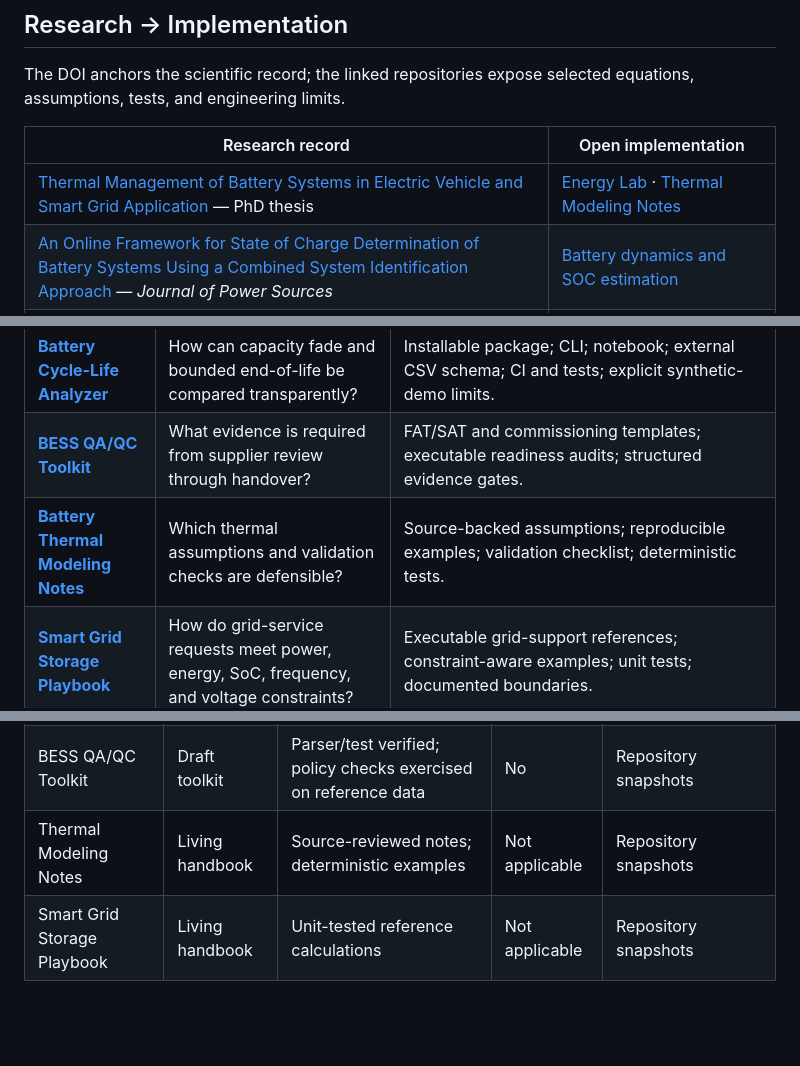
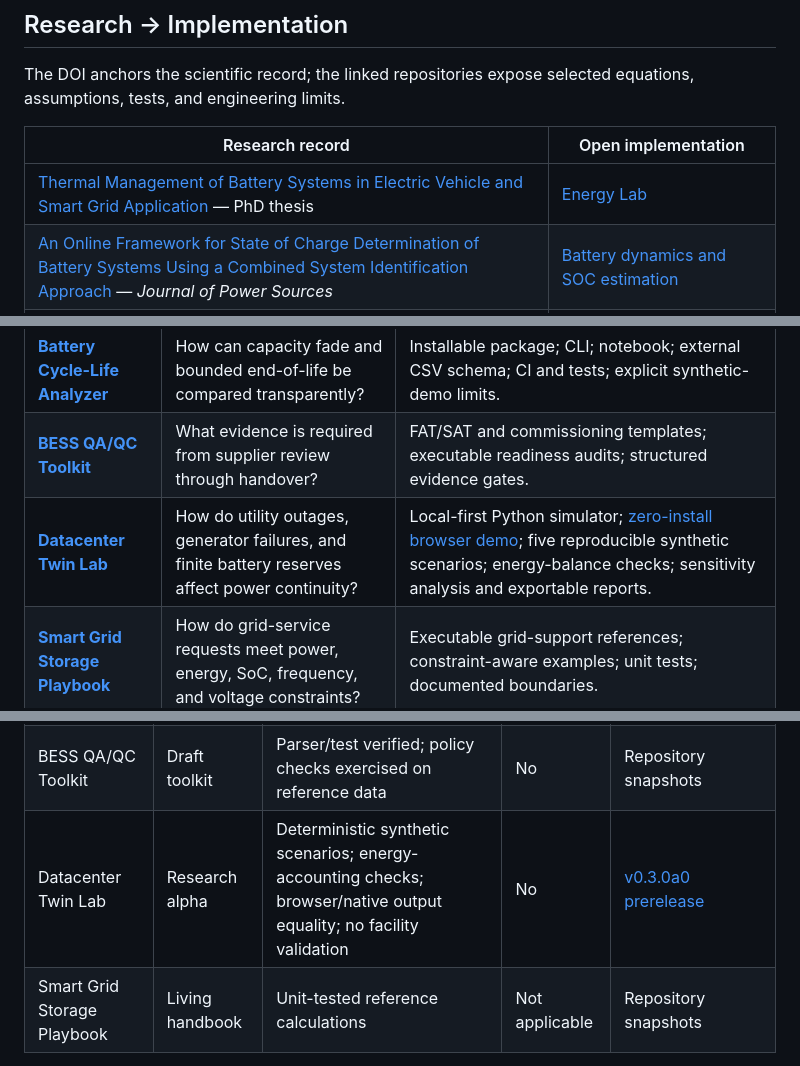
Before and after one commit to mohammadrezwankhan/mohammadrezwankhan, a Markdown page: README.md, 3 parts joined by grey strips. Drawn GitHub-style; blank space fills up the shorter version.

Commit message:
Feature Datacenter Twin Lab in engineering profile (#18)

```diff
--- a/README.md
+++ b/README.md
@@ -31,7 +31,7 @@ equations, assumptions, tests, and engineering limits.
 
 | Research record | Open implementation |
 |---|---|
-| [Thermal Management of Battery Systems in Electric Vehicle and Smart Grid Application](https://doi.org/10.5278/vbn.phd.engsci.00174) — PhD thesis | [Energy Lab](https://github.com/mohammadrezwankhan/matlab-simulink-energy-lab) · [Thermal Modeling Notes](https://github.com/mohammadrezwankhan/battery-thermal-modeling-notes) |
+| [Thermal Management of Battery Systems in Electric Vehicle and Smart Grid Application](https://doi.org/10.5278/vbn.phd.engsci.00174) — PhD thesis | [Energy Lab](https://github.com/mohammadrezwankhan/matlab-simulink-energy-lab) |
 | [An Online Framework for State of Charge Determination of Battery Systems Using a Combined System Identification Approach](https://doi.org/10.1016/j.jpowsour.2013.07.092) — *Journal of Power Sources* | [Battery dynamics and SOC estimation](https://github.com/mohammadrezwankhan/matlab-simulink-energy-lab) |
 | [Design of a Unified Controller Framework for Grid-tied and Grid-forming Battery Energy Storage System](https://doi.org/10.1109/IECON49645.2022.9968382) — IEEE IECON | [BESS control models](https://github.com/mohammadrezwankhan/matlab-simulink-energy-lab) · [Grid-service playbook](https://github.com/mohammadrezwankhan/smart-grid-storage-playbook) |
 
@@ -46,7 +46,7 @@ equations, assumptions, tests, and engineering limits.
 | **[VoltRL](https://github.com/mohammadrezwankhan/voltrl)** | How should battery arbitrage be benchmarked without information leakage? | Synthetic and historical protocols; regenerated experiments; pinned dependencies; provenance and checksum audits. |
 | **[Battery Cycle-Life Analyzer](https://github.com/mohammadrezwankhan/battery-cycle-life-analyzer)** | How can capacity fade and bounded end-of-life be compared transparently? | Installable package; CLI; notebook; external CSV schema; CI and tests; explicit synthetic-demo limits. |
 | **[BESS QA/QC Toolkit](https://github.com/mohammadrezwankhan/bess-qaqc-toolkit)** | What evidence is required from supplier review through handover? | FAT/SAT and commissioning templates; executable readiness audits; structured evidence gates. |
-| **[Battery Thermal Modeling Notes](https://github.com/mohammadrezwankhan/battery-thermal-modeling-notes)** | Which thermal assumptions and validation checks are defensible? | Source-backed assumptions; reproducible examples; validation checklist; deterministic tests. |
+| **[Datacenter Twin Lab](https://github.com/mohammadrezwankhan/datacenter-twin-lab)** | How do utility outages, generator failures, and finite battery reserves affect power continuity? | Local-first Python simulator; [zero-install browser demo](https://mohammadrezwankhan.github.io/datacenter-twin-lab/); five reproducible synthetic scenarios; energy-balance checks; sensitivity analysis and exportable reports. |
 | **[Smart Grid Storage Playbook](https://github.com/mohammadrezwankhan/smart-grid-storage-playbook)** | How do grid-service requests meet power, energy, SoC, frequency, and voltage constraints? | Executable grid-support references; constraint-aware examples; unit tests; documented boundaries. |
 
 **Start here:** the [Energy Lab](https://github.com/mohammadrezwankhan/matlab-simulink-energy-lab)
@@ -65,7 +65,7 @@ hardware qualification, grid-code compliance, or field validation.
 | Battery Cycle-Life Analyzer | Alpha package | Unit-tested; synthetic holdout evaluated | No | Versioned package repository |
 | VoltRL | Research artifact | Protocol audited; synthetic and historical backtests | No | Commit-bound result bundles |
 | BESS QA/QC Toolkit | Draft toolkit | Parser/test verified; policy checks exercised on reference data | No | Repository snapshots |
-| Thermal Modeling Notes | Living handbook | Source-reviewed notes; deterministic examples | Not applicable | Repository snapshots |
+| Datacenter Twin Lab | Research alpha | Deterministic synthetic scenarios; energy-accounting checks; browser/native output equality; no facility validation | No | [v0.3.0a0 prerelease](https://github.com/mohammadrezwankhan/datacenter-twin-lab/releases/tag/v0.3.0a0) |
 | Smart Grid Storage Playbook | Living handbook | Unit-tested reference calculations | Not applicable | Repository snapshots |
 
 **Validation vocabulary:** *unit-tested* means function-level expected behavior;
```
